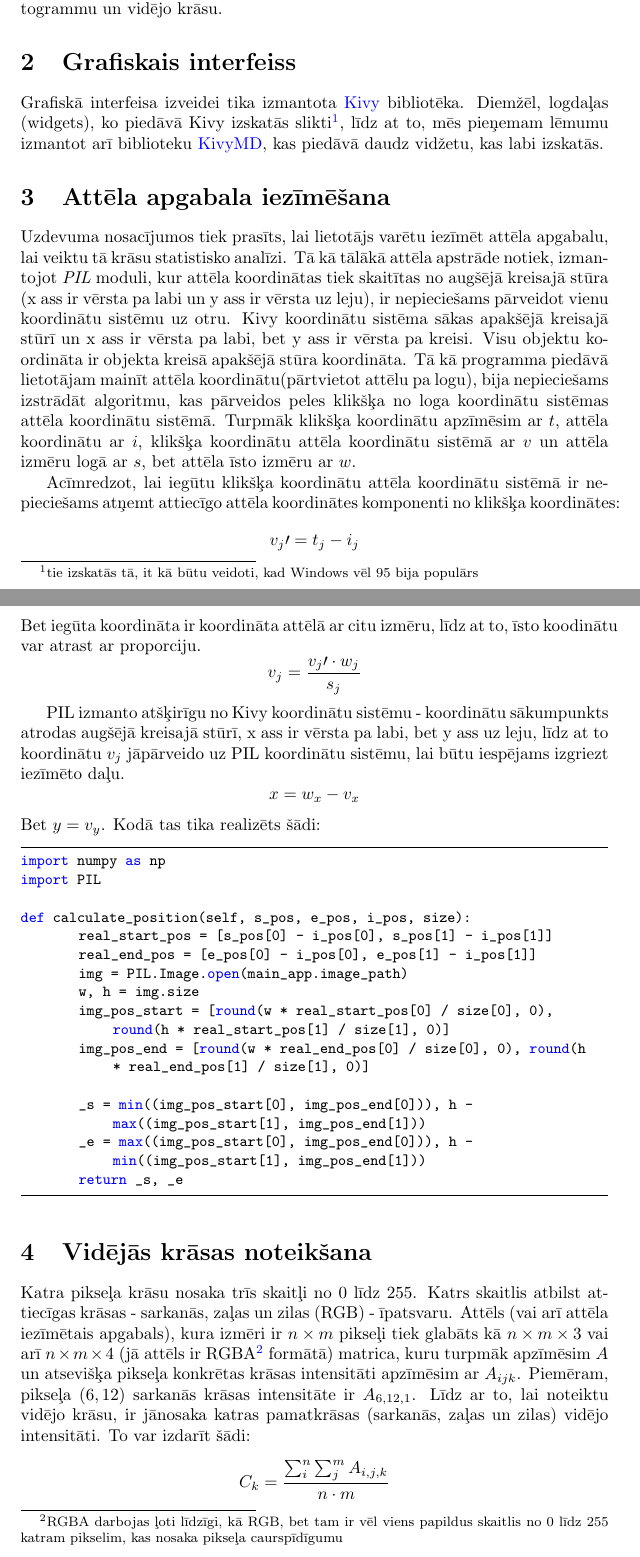
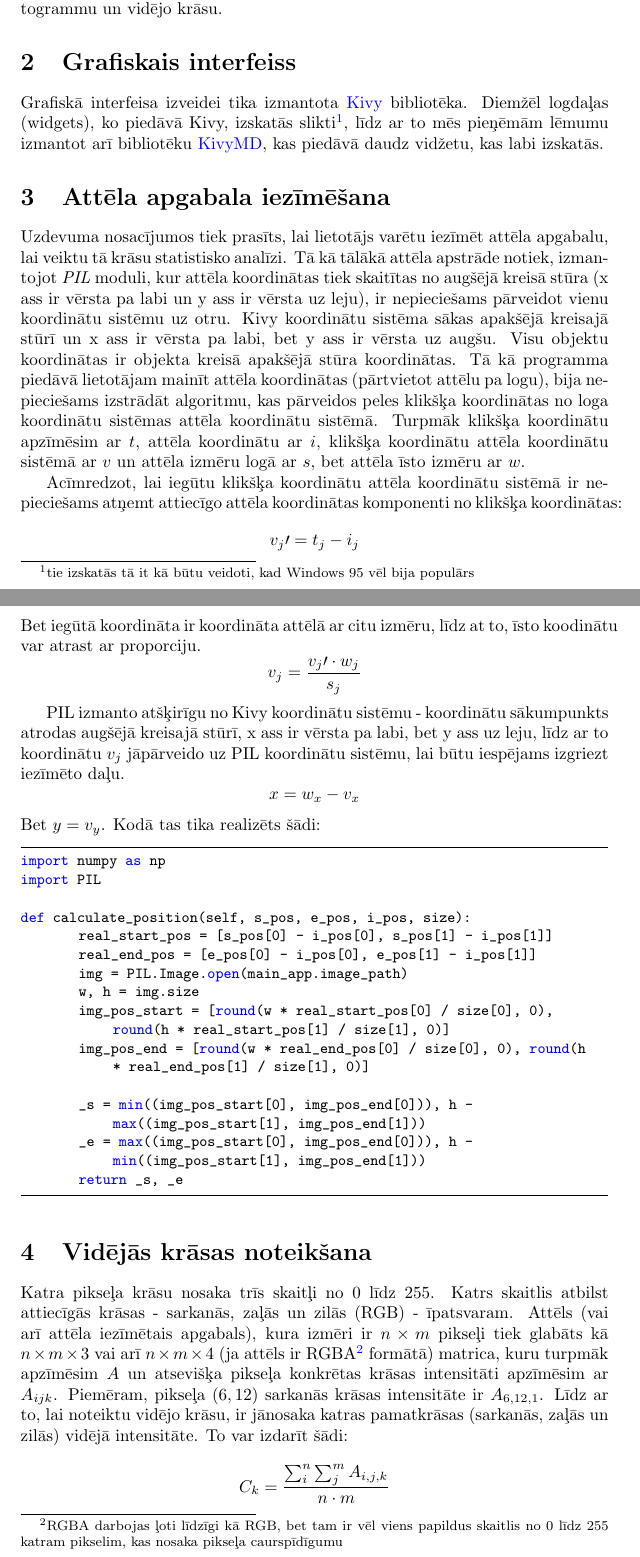
Before and after one commit to topologicalManifold/Semestra-darbs, a LaTeX document (main.tex): two parts of pages 1 and 2 of 3, joined at a grey line, cut so that both start at the same text. Compiled offline with pdfLaTeX.

Commit message:
Update main.tex

```diff
--- a/main.tex
+++ b/main.tex
@@ -47,22 +47,22 @@
 \section{Uzdevuma nosacījumi}
 Izveidot programmu ar grafisko saskarni, ar kuras palīdzību var ielasīt attēlus un ar peles kursoru iezīmēt kādu attēla apgabalu. Programma veic iezīmētās attēla daļas krāsu statistisko analīzi: parāda pikseļu gaišuma (luminosity) histogrammu un vidējo krāsu.
 \section{Grafiskais interfeiss}
-Grafiskā interfeisa izveidei tika izmantota \href{https://kivy.org/#home}{Kivy} bibliotēka. Diemžēl, logdaļas (widgets), ko piedāvā Kivy izskatās slikti\footnote{tie izskatās tā, it kā būtu veidoti, kad Windows vēl 95 bija populārs}, līdz at to, mēs pieņemam lēmumu izmantot arī biblioteku \href{https://github.com/kivymd/KivyMD}{KivyMD}, kas piedāvā daudz vidžetu, kas labi izskatās.
+Grafiskā interfeisa izveidei tika izmantota \href{https://kivy.org/#home}{Kivy} bibliotēka. Diemžēl logdaļas (widgets), ko piedāvā Kivy, izskatās slikti\footnote{tie izskatās tā it kā būtu veidoti, kad Windows 95 vēl bija populārs}, līdz ar to mēs pieņēmām lēmumu izmantot arī bibliotēku \href{https://github.com/kivymd/KivyMD}{KivyMD}, kas piedāvā daudz vidžetu, kas labi izskatās.
 
 \section{Attēla apgabala iezīmēšana}
 Uzdevuma nosacījumos tiek prasīts, lai lietotājs varētu iezīmēt attēla apgabalu, lai veiktu tā krāsu statistisko analīzi.
-Tā kā tālākā attēla apstrāde notiek, izmantojot \textit{PIL} moduli, kur attēla koordinātas tiek skaitītas no augšējā kreisajā stūra (x ass ir vērsta pa labi un y ass ir vērsta uz leju), ir nepieciešams pārveidot vienu koordinātu sistēmu uz otru. Kivy koordinātu sistēma sākas apakšējā kreisajā stūrī un x ass ir vērsta pa labi, bet y ass ir vērsta pa kreisi. Visu objektu koordināta ir objekta kreisā apakšējā stūra koordināta. Tā kā programma piedāvā lietotājam mainīt attēla koordinātu(pārtvietot attēlu pa logu), bija nepieciešams izstrādāt algoritmu, kas pārveidos peles klikšķa no loga koordinātu sistēmas attēla koordinātu sistēmā. Turpmāk klikšķa koordinātu apzīmēsim ar $t$, attēla koordinātu ar $i$, klikšķa koordinātu attēla koordinātu sistēmā ar $v$ un attēla izmēru logā ar $s$, bet attēla īsto izmēru ar $w$.
+Tā kā tālākā attēla apstrāde notiek, izmantojot \textit{PIL} moduli, kur attēla koordinātas tiek skaitītas no augšējā kreisā stūra (x ass ir vērsta pa labi un y ass ir vērsta uz leju), ir nepieciešams pārveidot vienu koordinātu sistēmu uz otru. Kivy koordinātu sistēma sākas apakšējā kreisajā stūrī un x ass ir vērsta pa labi, bet y ass ir vērsta uz augšu. Visu objektu koordinātas ir objekta kreisā apakšējā stūra koordinātas. Tā kā programma piedāvā lietotājam mainīt attēla koordinātas (pārtvietot attēlu pa logu), bija nepieciešams izstrādāt algoritmu, kas pārveidos peles klikšķa koordinātas no loga koordinātu sistēmas attēla koordinātu sistēmā. Turpmāk klikšķa koordinātu apzīmēsim ar $t$, attēla koordinātu ar $i$, klikšķa koordinātu attēla koordinātu sistēmā ar $v$ un attēla izmēru logā ar $s$, bet attēla īsto izmēru ar $w$.
 
-Acīmredzot, lai iegūtu klikšķa koordinātu attēla koordinātu sistēmā ir nepieciešams atņemt attiecīgo attēla koordinātes komponenti no klikšķa koordinātes:
+Acīmredzot, lai iegūtu klikšķa koordinātu attēla koordinātu sistēmā ir nepieciešams atņemt attiecīgo attēla koordinātas komponenti no klikšķa koordinātas:
 $$
     v_j\prime = t_j - i_j
 $$
-Bet iegūta koordināta ir koordināta attēlā ar citu izmēru, līdz at to, īsto koodinātu var atrast ar proporciju.
+Bet iegūtā koordināta ir koordināta attēlā ar citu izmēru, līdz at to, īsto koodinātu var atrast ar proporciju.
 $$
     v_j = \frac{v_j\prime \cdot w_j}{s_j}
 $$
 
-PIL izmanto atšķirīgu no Kivy koordinātu sistēmu - koordinātu sākumpunkts atrodas augšējā kreisajā stūrī, x ass ir vērsta pa labi, bet y ass uz leju, līdz at to koordinātu $v_j$ jāpārveido uz PIL koordinātu sistēmu, lai būtu iespējams izgriezt iezīmēto daļu.
+PIL izmanto atšķirīgu no Kivy koordinātu sistēmu - koordinātu sākumpunkts atrodas augšējā kreisajā stūrī, x ass ir vērsta pa labi, bet y ass uz leju, līdz ar to koordinātu $v_j$ jāpārveido uz PIL koordinātu sistēmu, lai būtu iespējams izgriezt iezīmēto daļu.
 $$
     x = w_x - v_x
 $$
@@ -88,7 +88,7 @@ def calculate_position(self, s_pos, e_pos, i_pos, size):
 
 \section{Vidējās krāsas noteikšana}
 
-Katra pikseļa krāsu nosaka trīs skaitļi no 0 līdz 255. Katrs skaitlis atbilst attiecīgas krāsas - sarkanās, zaļas un zilas (RGB) - īpatsvaru. Attēls (vai arī attēla iezīmētais apgabals), kura izmēri ir $n\times m$ pikseļi tiek glabāts kā $n\times m \times 3$ vai arī $n \times m \times 4$ (jā attēls ir RGBA\footnote{RGBA darbojas ļoti līdzīgi, kā RGB, bet tam ir vēl viens papildus skaitlis no 0 līdz 255 katram pikselim, kas nosaka pikseļa caurspīdīgumu} formātā) matrica, kuru turpmāk apzīmēsim $A$ un atsevišķa pikseļa konkrētas krāsas intensitāti apzīmēsim ar $A_{ijk}$. Piemēram, pikseļa $(6, 12)$ sarkanās krāsas intensitāte ir $A_{6,12,1}$. Līdz ar to, lai noteiktu vidējo krāsu, ir jānosaka katras pamatkrāsas (sarkanās, zaļas un zilas) vidējo intensitāti. To var izdarīt šādi:
+Katra pikseļa krāsu nosaka trīs skaitļi no 0 līdz 255. Katrs skaitlis atbilst attiecīgās krāsas - sarkanās, zaļās un zilās (RGB) - īpatsvaram. Attēls (vai arī attēla iezīmētais apgabals), kura izmēri ir $n\times m$ pikseļi tiek glabāts kā $n\times m \times 3$ vai arī $n \times m \times 4$ (ja attēls ir RGBA\footnote{RGBA darbojas ļoti līdzīgi kā RGB, bet tam ir vēl viens papildus skaitlis no 0 līdz 255 katram pikselim, kas nosaka pikseļa caurspīdīgumu} formātā) matrica, kuru turpmāk apzīmēsim $A$ un atsevišķa pikseļa konkrētas krāsas intensitāti apzīmēsim ar $A_{ijk}$. Piemēram, pikseļa $(6, 12)$ sarkanās krāsas intensitāte ir $A_{6,12,1}$. Līdz ar to, lai noteiktu vidējo krāsu, ir jānosaka katras pamatkrāsas (sarkanās, zaļās un zilās) vidējā intensitāte. To var izdarīt šādi:
 $$
     C_{k} = \frac{\sum_i^n \sum_j^m A_{i,j,k}}{n\cdot m}
 $$
```
Also changed, not shown: main.tex (6 more changed lines).
